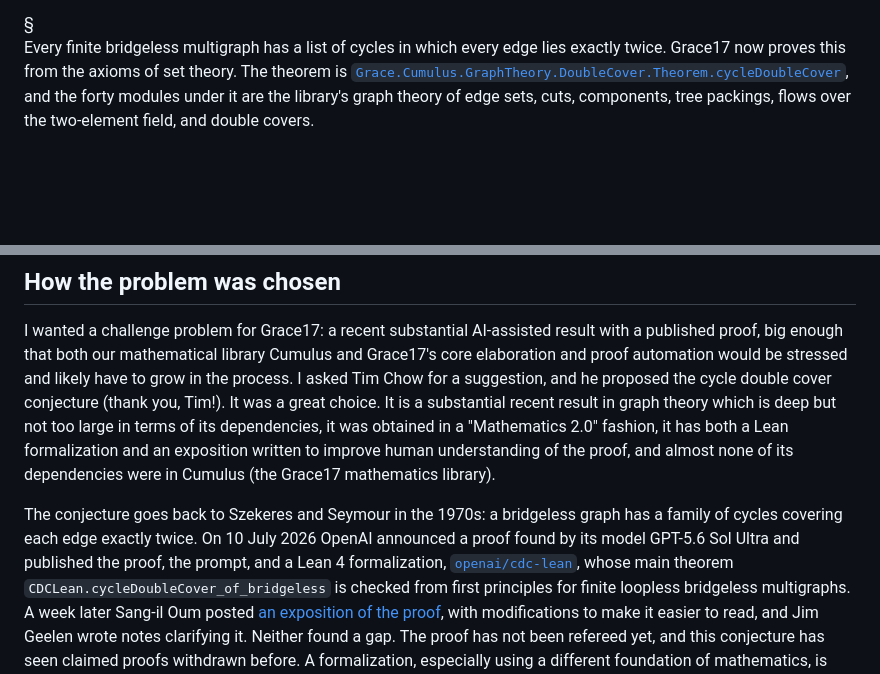
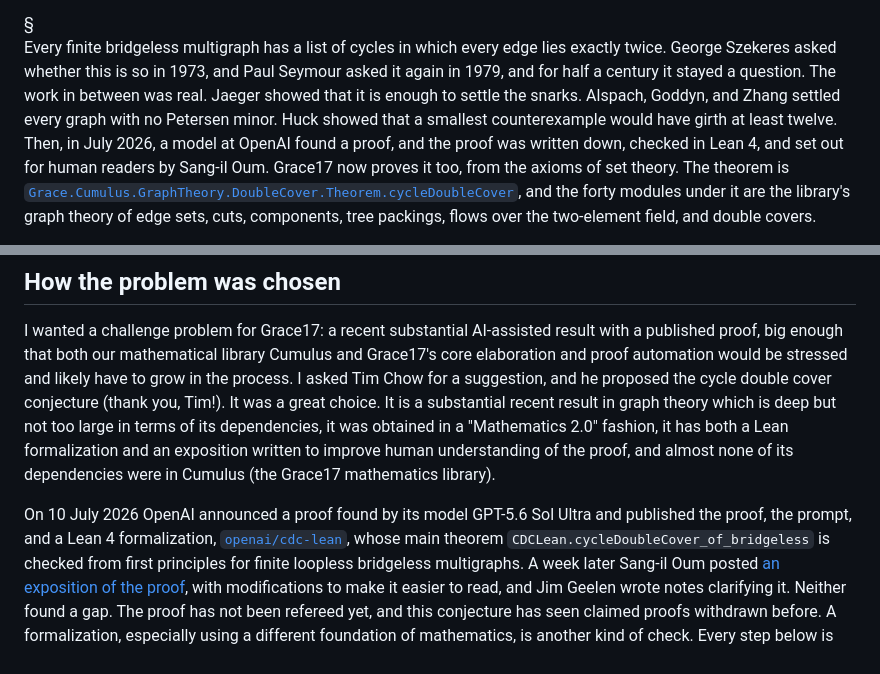
Before and after one commit to grace17-prover/grace17, a Markdown page: docs/cycle-double-cover.md, 2 parts joined by grey strips. GitHub-like rendering; blank space fills up the shorter version.

Commit message:
docs: the history of the conjecture; the preface set apart

```diff
--- a/docs/cycle-double-cover.md
+++ b/docs/cycle-double-cover.md
@@ -22,8 +22,14 @@ theorem!
 <div class="section-mark" aria-hidden="true"><span>§</span></div>
 
 Every finite bridgeless multigraph has a list of cycles in which every edge
-lies exactly twice. Grace17 now proves this from the axioms of set theory. The
-theorem is
+lies exactly twice. George Szekeres asked whether this is so in 1973, and Paul
+Seymour asked it again in 1979, and for half a century it stayed a question.
+The work in between was real. Jaeger showed that it is enough to settle the
+snarks. Alspach, Goddyn, and Zhang settled every graph with no Petersen minor.
+Huck showed that a smallest counterexample would have girth at least twelve.
+Then, in July 2026, a model at OpenAI found a proof, and the proof was written
+down, checked in Lean 4, and set out for human readers by Sang-il Oum. Grace17
+now proves it too, from the axioms of set theory. The theorem is
 [`Grace.Cumulus.GraphTheory.DoubleCover.Theorem.cycleDoubleCover`](../lib/Grace/Cumulus/GraphTheory/DoubleCover/Theorem.g17),
 and the forty modules under it are the library's graph theory of edge sets,
 cuts, components, tree packings, flows over the two-element field, and double
@@ -60,10 +66,8 @@ fashion, it has both a Lean formalization and an exposition written to improve
 human understanding of the proof, and almost none of its dependencies were in
 Cumulus (the Grace17 mathematics library).
 
-The conjecture goes back to Szekeres and Seymour in the 1970s: a bridgeless
-graph has a family of cycles covering each edge exactly twice. On 10 July 2026
-OpenAI announced a proof found by its model GPT-5.6 Sol Ultra and published the
-proof, the prompt, and a Lean 4 formalization,
+On 10 July 2026 OpenAI announced a proof found by its model GPT-5.6 Sol Ultra
+and published the proof, the prompt, and a Lean 4 formalization,
 [`openai/cdc-lean`](https://github.com/openai/cdc-lean), whose main theorem
 `CDCLean.cycleDoubleCover_of_bridgeless` is checked from first principles for
 finite loopless bridgeless multigraphs. A week later Sang-il Oum posted [an
```
